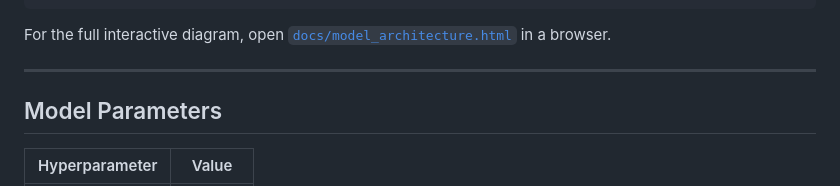
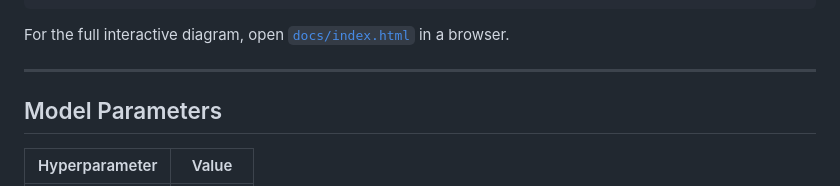
Before and after one commit to PythoneerKang/VisionForecaster, a Markdown page: README.md, the part around the change. Drawn GitHub-style.

Commit message:
Rename model_architecture.html to index.html in README.md

````diff
--- a/README.md
+++ b/README.md
@@ -40,7 +40,7 @@ Pixel Reconstruction Head
 Output (B × 1 × 457 × 457)
 ```
 
-For the full interactive diagram, open [`docs/model_architecture.html`](docs/model_architecture.html) in a browser.
+For the full interactive diagram, open [`docs/index.html`](docs/index.html) in a browser.
 
 ---
 
````
